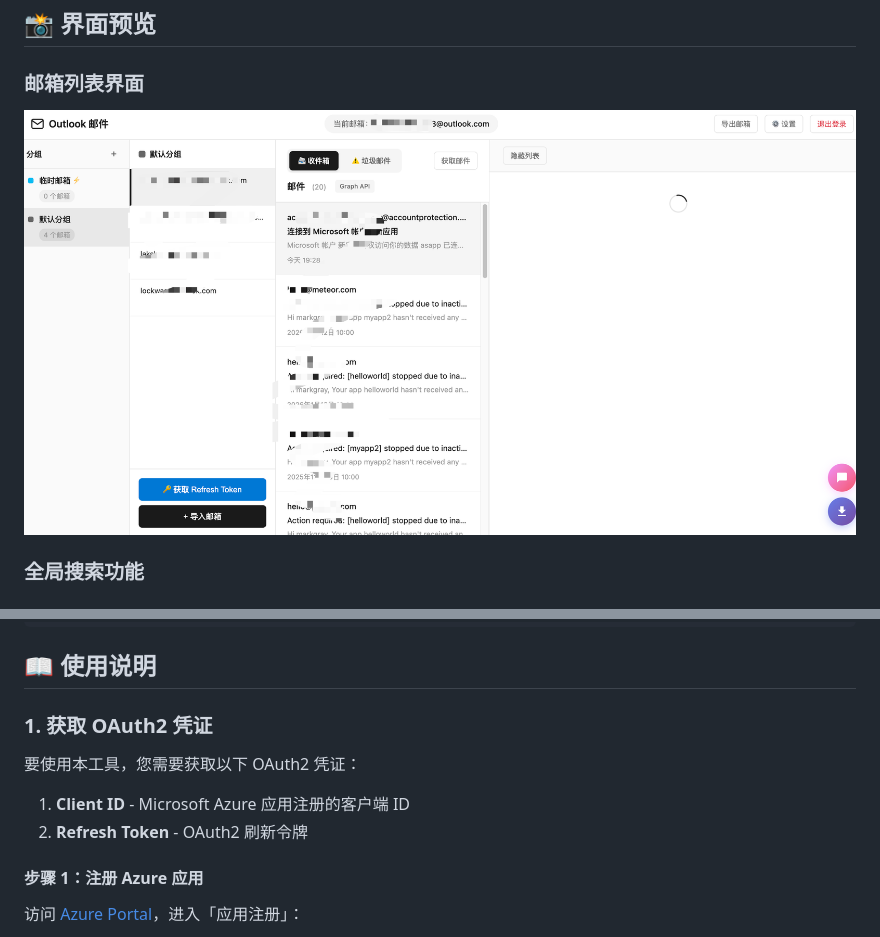
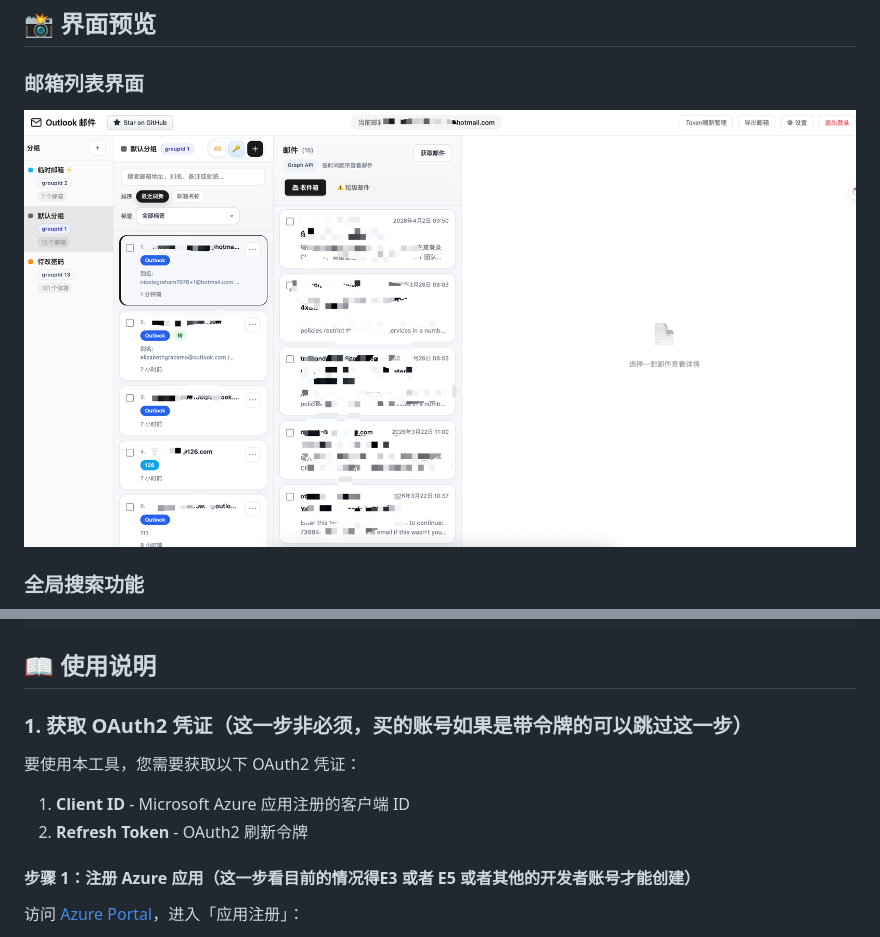
Before and after one commit to kol2000/outlookEmail, a Markdown page: README.md, 2 parts joined by grey strips. GitHub-like rendering; pictures changed too: img/邮箱列表.png.

Commit message:
Update documentation

```diff
--- a/README.md
+++ b/README.md
@@ -168,14 +168,14 @@ docker-compose up -d
 
 ## 📖 使用说明
 
-### 1. 获取 OAuth2 凭证
+### 1. 获取 OAuth2 凭证（这一步非必须，买的账号如果是带令牌的可以跳过这一步）
 
 要使用本工具，您需要获取以下 OAuth2 凭证：
 
 1. **Client ID** - Microsoft Azure 应用注册的客户端 ID
 2. **Refresh Token** - OAuth2 刷新令牌
 
-#### 步骤 1：注册 Azure 应用
+#### 步骤 1：注册 Azure 应用（这一步看目前的情况得E3 或者 E5 或者其他的开发者账号才能创建）
 
 访问 [Azure Portal](https://portal.azure.com/)，进入「应用注册」：
 
```
